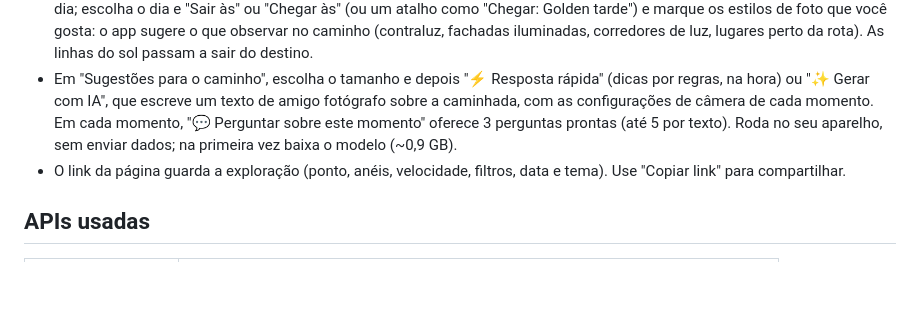
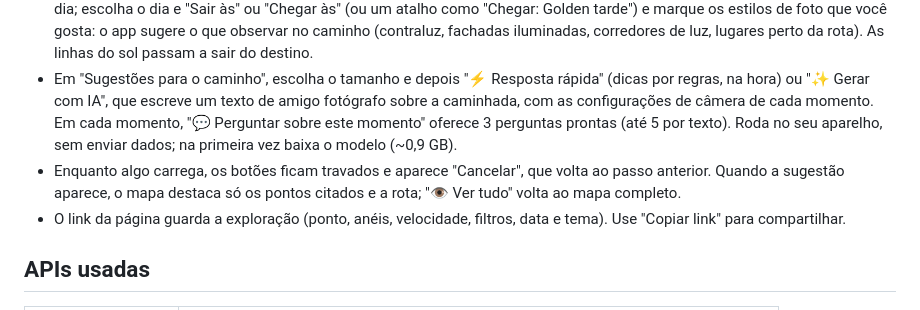
Before and after one commit to arthurmundim/isocronas-a-pe, a Markdown page: README.md, the part around the change. Drawn GitHub-style; blank space fills up the shorter version.

Commit message:
docs: cancel, focus mode and changelog for v0.7.0
Co-Authored-By: Claude Opus 5.5 <noreply@anthropic.com>

```diff
--- a/README.md
+++ b/README.md
@@ -15,6 +15,7 @@ Dicas de uso:
 - Escolha o ritmo (Fotografando, Passeio, Normal, Apressado) e ligue "Evitar ladeiras" se quiser priorizar ruas planas.
 - O painel avança em etapas: cada uma concluída vira uma linha de resumo (clique para editar). Depois da Caminhada, espere os pontos aparecerem no mapa e clique um destino. Com a rota aberta, o "Quando?" mostra os horários de luz e as nuvens do dia; escolha o dia e "Sair às" ou "Chegar às" (ou um atalho como "Chegar: Golden tarde") e marque os estilos de foto que você gosta: o app sugere o que observar no caminho (contraluz, fachadas iluminadas, corredores de luz, lugares perto da rota). As linhas do sol passam a sair do destino.
 - Em "Sugestões para o caminho", escolha o tamanho e depois "⚡ Resposta rápida" (dicas por regras, na hora) ou "✨ Gerar com IA", que escreve um texto de amigo fotógrafo sobre a caminhada, com as configurações de câmera de cada momento. Em cada momento, "💬 Perguntar sobre este momento" oferece 3 perguntas prontas (até 5 por texto). Roda no seu aparelho, sem enviar dados; na primeira vez baixa o modelo (~0,9 GB).
+- Enquanto algo carrega, os botões ficam travados e aparece "Cancelar", que volta ao passo anterior. Quando a sugestão aparece, o mapa destaca só os pontos citados e a rota; "👁 Ver tudo" volta ao mapa completo.
 - O link da página guarda a exploração (ponto, anéis, velocidade, filtros, data e tema). Use "Copiar link" para compartilhar.
 
 ## APIs usadas
```
Also changed, not shown: CHANGELOG.md (+15 -0 lines), CLAUDE.md (+4 -0 lines).
